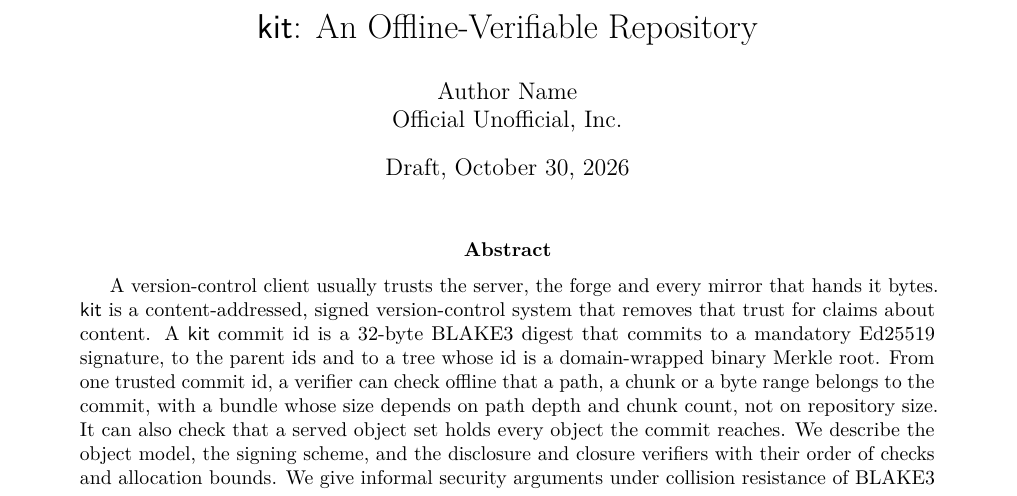
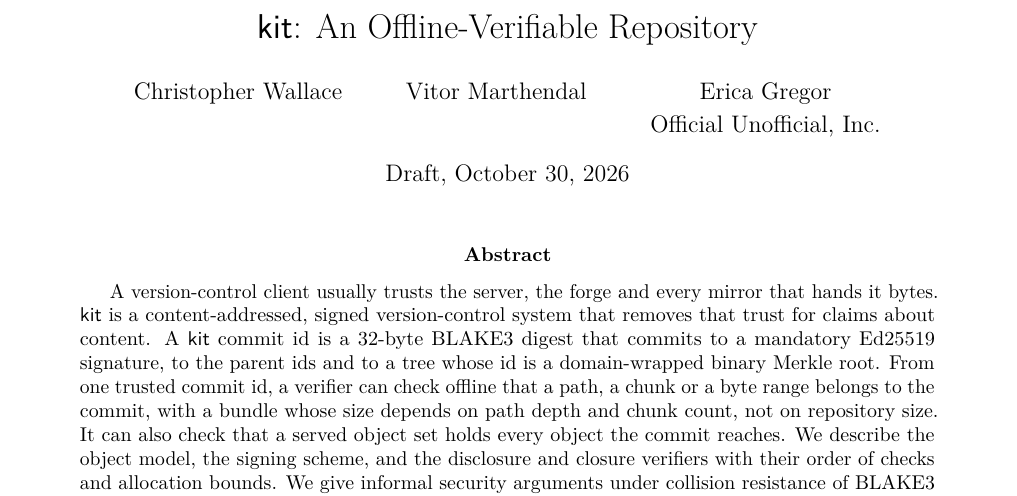
Before and after one commit to officialunofficial/kit, a LaTeX paper (docs/paper/kit-whitepaper.tex): part of page 1 of 14, cut so that both start at the same text. Compiled offline with pdfLaTeX.

Commit message:
docs(paper): name the authors
The title block named a placeholder author. It now lists Christopher
Wallace, Vitor Marthendal and Erica Gregor of Official Unofficial, Inc.

```diff
--- a/docs/paper/kit-whitepaper.tex
+++ b/docs/paper/kit-whitepaper.tex
@@ -49,7 +49,8 @@
 \newcommand{\repo}[1]{\href{https://github.com/officialunofficial/kit/blob/\sha/#1}{\expandafter\nolinkurl\expandafter{\romannumeral-`0#1}}}
 
 \title{\kit: An Offline-Verifiable Repository}
-\author{Author Name\\ Official Unofficial, Inc.}
+\author{Christopher Wallace \and Vitor Marthendal \and Erica Gregor\\[0.5ex]
+  Official Unofficial, Inc.}
 \date{Draft, \today}
 
 \begin{document}
```
